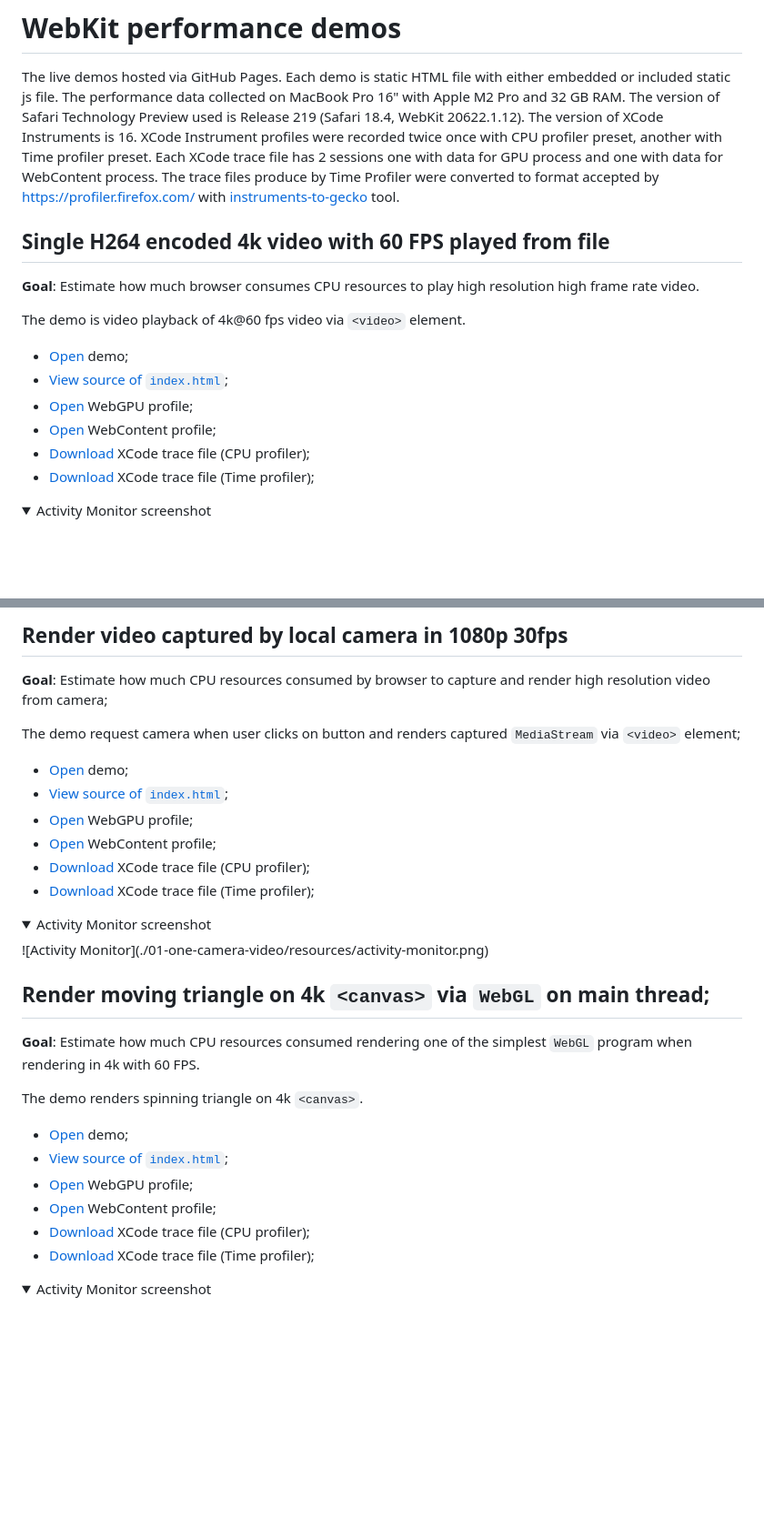
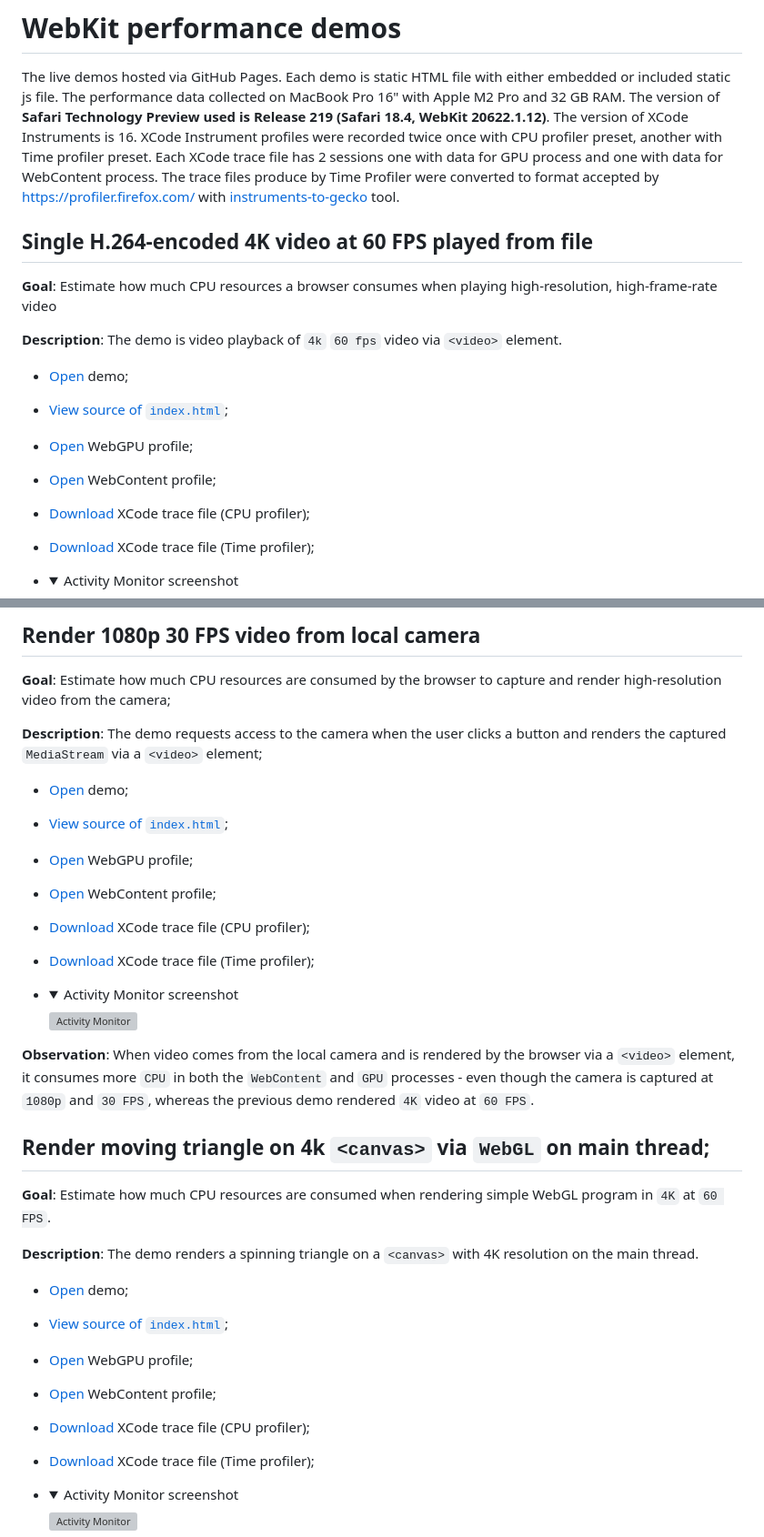
Before and after one commit to mstyura/webkit-issues, a Markdown page: video-transform-pipeline/README.md, 2 parts joined by grey strips. Shown at 91% size. GitHub-like rendering; folded sections open; blank space fills up the shorter version; grey boxes are pictures that could not be loaded.

```diff
--- a/video-transform-pipeline/README.md
+++ b/video-transform-pipeline/README.md
@@ -5,17 +5,17 @@
 The live demos hosted via GitHub Pages.
 Each demo is static HTML file with either embedded or included static js file.
 The performance data collected on MacBook Pro 16" with Apple M2 Pro and 32 GB RAM.
-The version of Safari Technology Preview used is Release 219 (Safari 18.4, WebKit 20622.1.12).
+The version of **Safari Technology Preview used is Release 219 (Safari 18.4, WebKit 20622.1.12)**.
 The version of XCode Instruments is 16.
 XCode Instrument profiles were recorded twice once with CPU profiler preset, another with Time profiler preset.
 Each XCode trace file has 2 sessions one with data for GPU process and one with data for WebContent process.
 The trace files produce by Time Profiler were converted to format accepted by https://profiler.firefox.com/ with [instruments-to-gecko](https://github.com/benjaminRomano/instruments-to-gecko) tool.
 
-## Single H264 encoded 4k video with 60 FPS played from file
+## Single H.264-encoded 4K video at 60 FPS played from file
 
-**Goal**: Estimate how much browser consumes CPU resources to play high resolution high frame rate video.
+**Goal**: Estimate how much CPU resources a browser consumes when playing high-resolution, high-frame-rate video
 
-The demo is video playback of 4k@60 fps video via `<video>` element.
+**Description**: The demo is video playback of `4k` `60 fps` video via `<video>` element.
 
 * [Open](https://mstyura.github.io/webkit-issues/video-transform-pipeline/00-one-video/index.html) demo;
 * [View source of `index.html`](https://github.com/mstyura/webkit-issues/blob/main/video-transform-pipeline/00-one-video/index.html);
@@ -24,8 +24,8 @@ The demo is video playback of 4k@60 fps video via `<video>` element.
 * [Download](https://mstyura.github.io/webkit-profiler-data/cpu-profiler/00-one-video.trace.tar.gz) XCode trace file (CPU profiler);
 * [Download](https://mstyura.github.io/webkit-profiler-data/time-profiler/00-one-video.trace.tar.gz) XCode trace file (Time profiler);
 
-<details>
-<summary>
-Activity Monitor screenshot
-</summary>
+* <details>
+  <summary>
+  Activity Monitor screenshot
+  </summary>
 
@@ -34,10 +36,10 @@ Activity Monitor screenshot
 
 
-## Render video captured by local camera in 1080p 30fps
+## Render 1080p 30 FPS video from local camera
 
-**Goal**: Estimate how much CPU resources consumed by browser to capture and render high resolution video from camera;
+**Goal**: Estimate how much CPU resources are consumed by the browser to capture and render high-resolution video from the camera;
 
-The demo request camera when user clicks on button and renders captured `MediaStream` via `<video>` element;
+**Description**: The demo requests access to the camera when the user clicks a button and renders the captured `MediaStream` via a `<video>` element;
 
 * [Open](https://mstyura.github.io/webkit-issues/video-transform-pipeline/01-one-camera-video/index.html) demo;
 * [View source of `index.html`](https://github.com/mstyura/webkit-issues/blob/main/video-transform-pipeline/01-one-camera-video/index.html);
@@ -45,20 +47,22 @@ The demo request camera when user clicks on button and renders captured `MediaSt
 * [Open](https://share.firefox.dev/3SvQOUT) WebContent profile;
 * [Download](https://mstyura.github.io/webkit-profiler-data/cpu-profiler/01-one-camera-video.trace.tar.gz) XCode trace file (CPU profiler);
 * [Download](https://mstyura.github.io/webkit-profiler-data/time-profiler/01-one-camera-video.trace.tar.gz) XCode trace file (Time profiler);
+* <details>
+  <summary>
+  Activity Monitor screenshot
+  </summary>
 
-<details>
-<summary>
-Activity Monitor screenshot
-</summary>
-![Activity Monitor](./01-one-camera-video/resources/activity-monitor.png)
-</details>
+  ![Activity Monitor](./01-one-camera-video/resources/activity-monitor.png)
+  </details>
+
+**Observation**: When video comes from the local camera and is rendered by the browser via a `<video>` element, it consumes more `CPU` in both the `WebContent` and `GPU` processes - even though the camera is captured at `1080p` and `30 FPS`, whereas the previous demo rendered `4K` video at `60 FPS`.
 
 
 ## Render moving triangle on 4k `<canvas>` via `WebGL` on main thread;
 
-**Goal**: Estimate how much CPU resources consumed rendering one of the simplest `WebGL` program when rendering in 4k with 60 FPS.
+**Goal**: Estimate how much CPU resources are consumed when rendering simple WebGL program in `4K` at `60 FPS`.
 
-The demo renders spinning triangle on 4k `<canvas>`.
+**Description**: The demo renders a spinning triangle on a `<canvas>` with 4K resolution on the main thread.
 
 * [Open](https://mstyura.github.io/webkit-issues/video-transform-pipeline/02-triangle-canvas-main/index.html) demo;
 * [View source of `index.html`](https://github.com/mstyura/webkit-issues/blob/main/video-transform-pipeline/02-triangle-canvas-main/index.html);
@@ -66,9 +70,11 @@ The demo renders spinning triangle on 4k `<canvas>`.
 * [Open](https://share.firefox.dev/43v7ZfG) WebContent profile;
 * [Download](https://mstyura.github.io/webkit-profiler-data/cpu-profiler/02-triangle-canvas-main.trace.tar.gz) XCode trace file (CPU profiler);
 * [Download](https://mstyura.github.io/webkit-profiler-data/time-profiler/02-triangle-canvas-main.trace.tar.gz) XCode trace file (Time profiler);
+* <details>
+  <summary>
+  Activity Monitor screenshot
+  </summary>
 
-<details>
-<summary>
-Activity Monitor screenshot
-</summary>
+  ![Activity Monitor](./02-triangle-canvas-main/resources/activity-monitor.png)
+  </details>
 
```
Also changed, not shown: other parts of video-transform-pipeline/README.md (+47 -33 lines).
